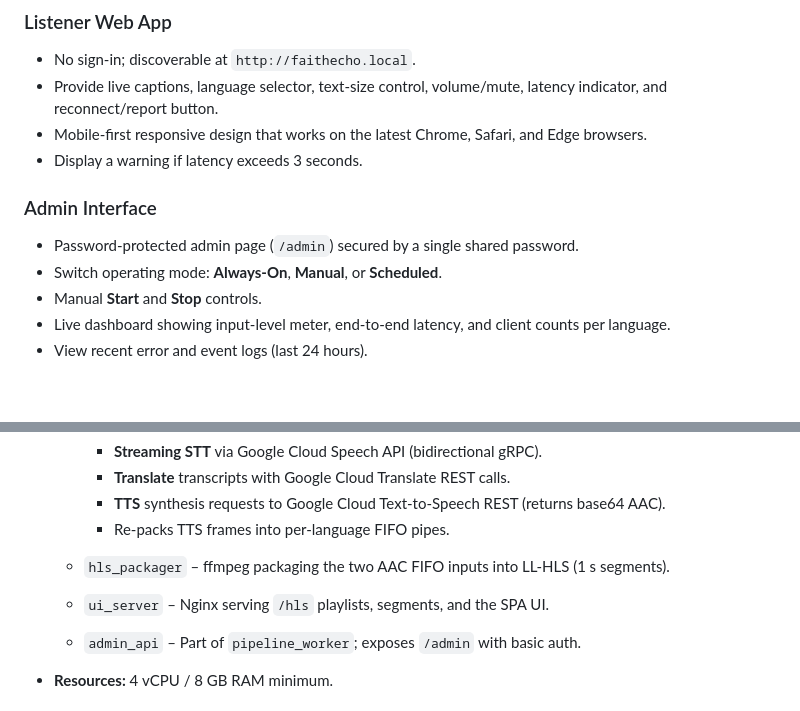
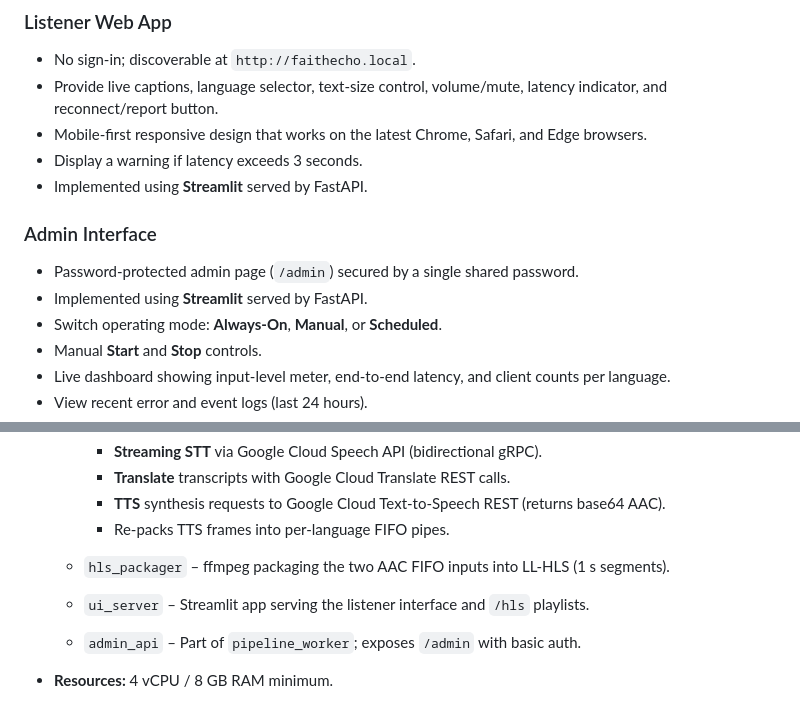
Before and after one commit to fordanic/FaithEcho, a Markdown page: SPECIFICATION.md, 2 parts joined by grey strips. Rendered like a GitHub page; blank space fills up the shorter version.

```diff
--- a/SPECIFICATION.md
+++ b/SPECIFICATION.md
@@ -38,10 +38,12 @@ FaithEcho is a real‑time translation service that allows church attendees who
 * Provide live captions, language selector, text‑size control, volume/mute, latency indicator, and reconnect/report button.
 * Mobile‑first responsive design that works on the latest Chrome, Safari, and Edge browsers.
 * Display a warning if latency exceeds 3 seconds.
+* Implemented using **Streamlit** served by FastAPI.
 
 ### Admin Interface
 
 * Password‑protected admin page (`/admin`) secured by a single shared password.
+* Implemented using **Streamlit** served by FastAPI.
 * Switch operating mode: **Always‑On**, **Manual**, or **Scheduled**.
 * Manual **Start** and **Stop** controls.
 * Live dashboard showing input‑level meter, end‑to‑end latency, and client counts per language.
@@ -102,7 +104,7 @@ FaithEcho is a real‑time translation service that allows church attendees who
     * **TTS** synthesis requests to Google Cloud Text‑to‑Speech REST (returns base64 AAC).
     * Re‑packs TTS frames into per‑language FIFO pipes.
   * `hls_packager` – ffmpeg packaging the two AAC FIFO inputs into LL‑HLS (1 s segments).
-  * `ui_server` – Nginx serving `/hls` playlists, segments, and the SPA UI.
+  * `ui_server` – Streamlit app serving the listener interface and `/hls` playlists.
   * `admin_api` – Part of `pipeline_worker`; exposes `/admin` with basic auth.
 * **Resources:** 4 vCPU / 8 GB RAM minimum.
 
```
Also changed, not shown: README.md (+4 -2 lines), TODO.md (+7 -2 lines).
